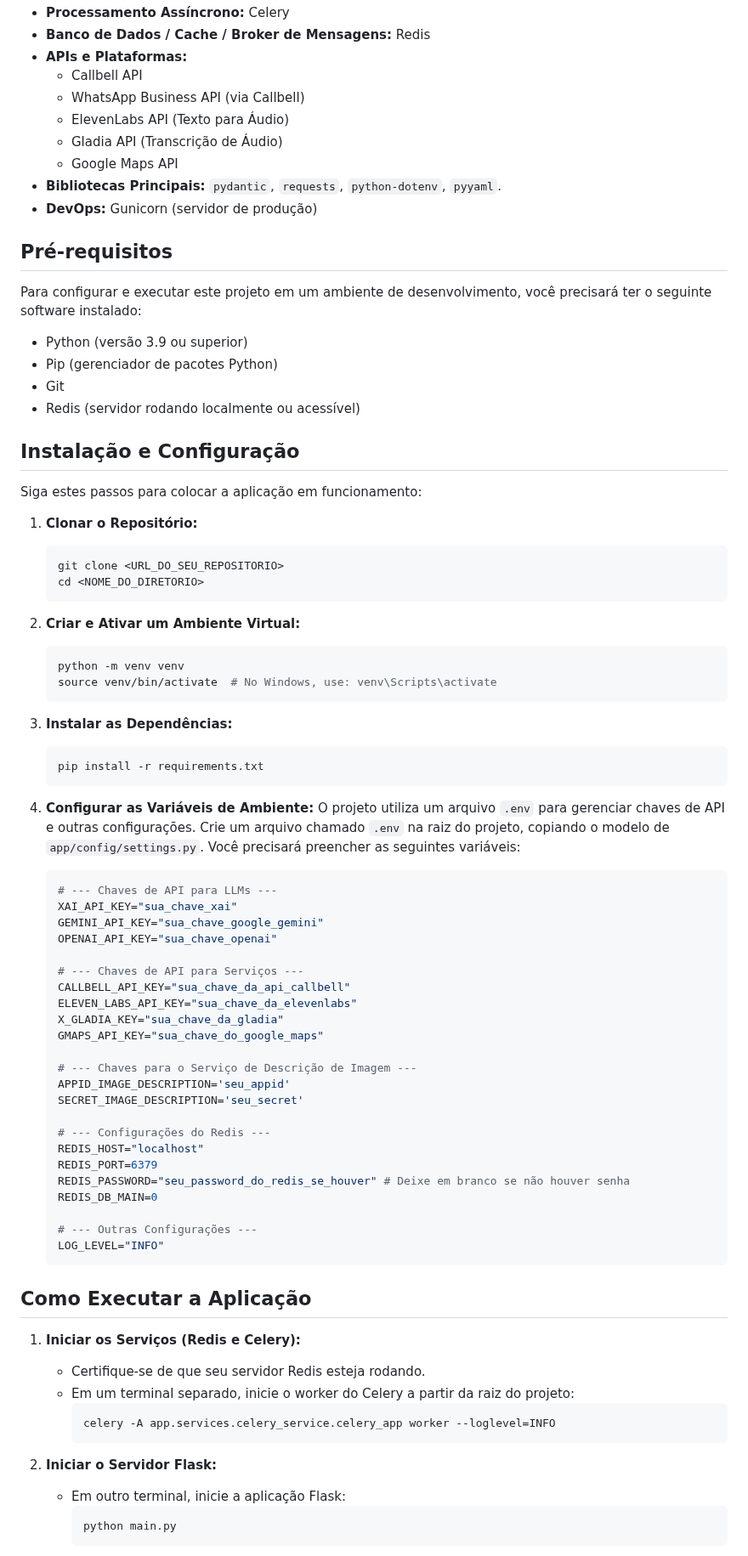
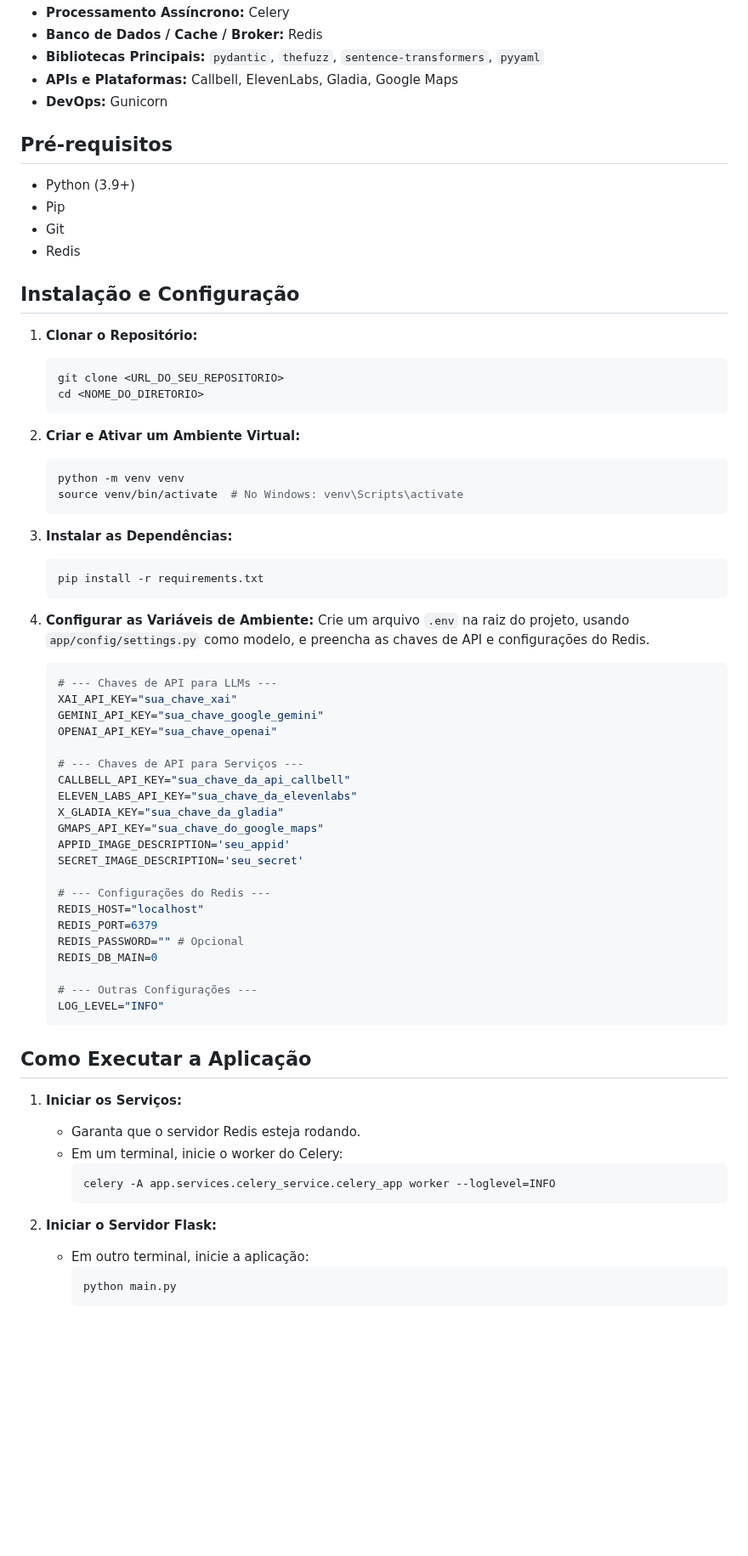
Before and after one commit to ju-sants/crm-multiagent-ai-integration, a Markdown page: README.md, the part around one of its changes. Shown at 85% size. GitHub-like rendering; blank space fills up the shorter version.

````diff
--- a/README.md
+++ b/README.md
@@ -44,26 +50,17 @@ A aplicação funciona como um serviço de backend que expõe um endpoint de web
 - **Processamento Assíncrono:** Celery
-- **Banco de Dados / Cache / Broker de Mensagens:** Redis
-- **APIs e Plataformas:**
-  - Callbell API
-  - WhatsApp Business API (via Callbell)
-  - ElevenLabs API (Texto para Áudio)
-  - Gladia API (Transcrição de Áudio)
-  - Google Maps API
-- **Bibliotecas Principais:** `pydantic`, `requests`, `python-dotenv`, `pyyaml`.
-- **DevOps:** Gunicorn (servidor de produção)
+- **Banco de Dados / Cache / Broker:** Redis
+- **Bibliotecas Principais:** `pydantic`, `thefuzz`, `sentence-transformers`, `pyyaml`
+- **APIs e Plataformas:** Callbell, ElevenLabs, Gladia, Google Maps
+- **DevOps:** Gunicorn
 
 ## Pré-requisitos
 
-Para configurar e executar este projeto em um ambiente de desenvolvimento, você precisará ter o seguinte software instalado:
-
-- Python (versão 3.9 ou superior)
-- Pip (gerenciador de pacotes Python)
+- Python (3.9+)
+- Pip
 - Git
-- Redis (servidor rodando localmente ou acessível)
+- Redis
 
 ## Instalação e Configuração
-
-Siga estes passos para colocar a aplicação em funcionamento:
 
 1.  **Clonar o Repositório:**
     ```bash
@@ -74,7 +71,7 @@ Siga estes passos para colocar a aplicação em funcionamento:
 2.  **Criar e Ativar um Ambiente Virtual:**
     ```bash
     python -m venv venv
-    source venv/bin/activate  # No Windows, use: venv\Scripts\activate
+    source venv/bin/activate  # No Windows: venv\Scripts\activate
     ```
 
 3.  **Instalar as Dependências:**
@@ -83,7 +80,7 @@ Siga estes passos para colocar a aplicação em funcionamento:
     ```
 
 4.  **Configurar as Variáveis de Ambiente:**
-    O projeto utiliza um arquivo `.env` para gerenciar chaves de API e outras configurações. Crie um arquivo chamado `.env` na raiz do projeto, copiando o modelo de `app/config/settings.py`. Você precisará preencher as seguintes variáveis:
+    Crie um arquivo `.env` na raiz do projeto, usando `app/config/settings.py` como modelo, e preencha as chaves de API e configurações do Redis.
 
     ```env
     # --- Chaves de API para LLMs ---
@@ -96,15 +93,13 @@ Siga estes passos para colocar a aplicação em funcionamento:
     ELEVEN_LABS_API_KEY="sua_chave_da_elevenlabs"
     X_GLADIA_KEY="sua_chave_da_gladia"
     GMAPS_API_KEY="sua_chave_do_google_maps"
-
-    # --- Chaves para o Serviço de Descrição de Imagem ---
     APPID_IMAGE_DESCRIPTION='seu_appid'
     SECRET_IMAGE_DESCRIPTION='seu_secret'
 
     # --- Configurações do Redis ---
     REDIS_HOST="localhost"
     REDIS_PORT=6379
-    REDIS_PASSWORD="seu_password_do_redis_se_houver" # Deixe em branco se não houver senha
+    REDIS_PASSWORD="" # Opcional
     REDIS_DB_MAIN=0
 
     # --- Outras Configurações ---
@@ -113,15 +108,15 @@ Siga estes passos para colocar a aplicação em funcionamento:
 
 ## Como Executar a Aplicação
 
-1.  **Iniciar os Serviços (Redis e Celery):**
-    - Certifique-se de que seu servidor Redis esteja rodando.
-    - Em um terminal separado, inicie o worker do Celery a partir da raiz do projeto:
+1.  **Iniciar os Serviços:**
+    - Garanta que o servidor Redis esteja rodando.
+    - Em um terminal, inicie o worker do Celery:
       ```bash
       celery -A app.services.celery_service.celery_app worker --loglevel=INFO
       ```
 
 2.  **Iniciar o Servidor Flask:**
-    - Em outro terminal, inicie a aplicação Flask:
+    - Em outro terminal, inicie a aplicação:
       ```bash
       python main.py
       ```
````
Also changed, not shown: other parts of README.md (+48 -49 lines).
